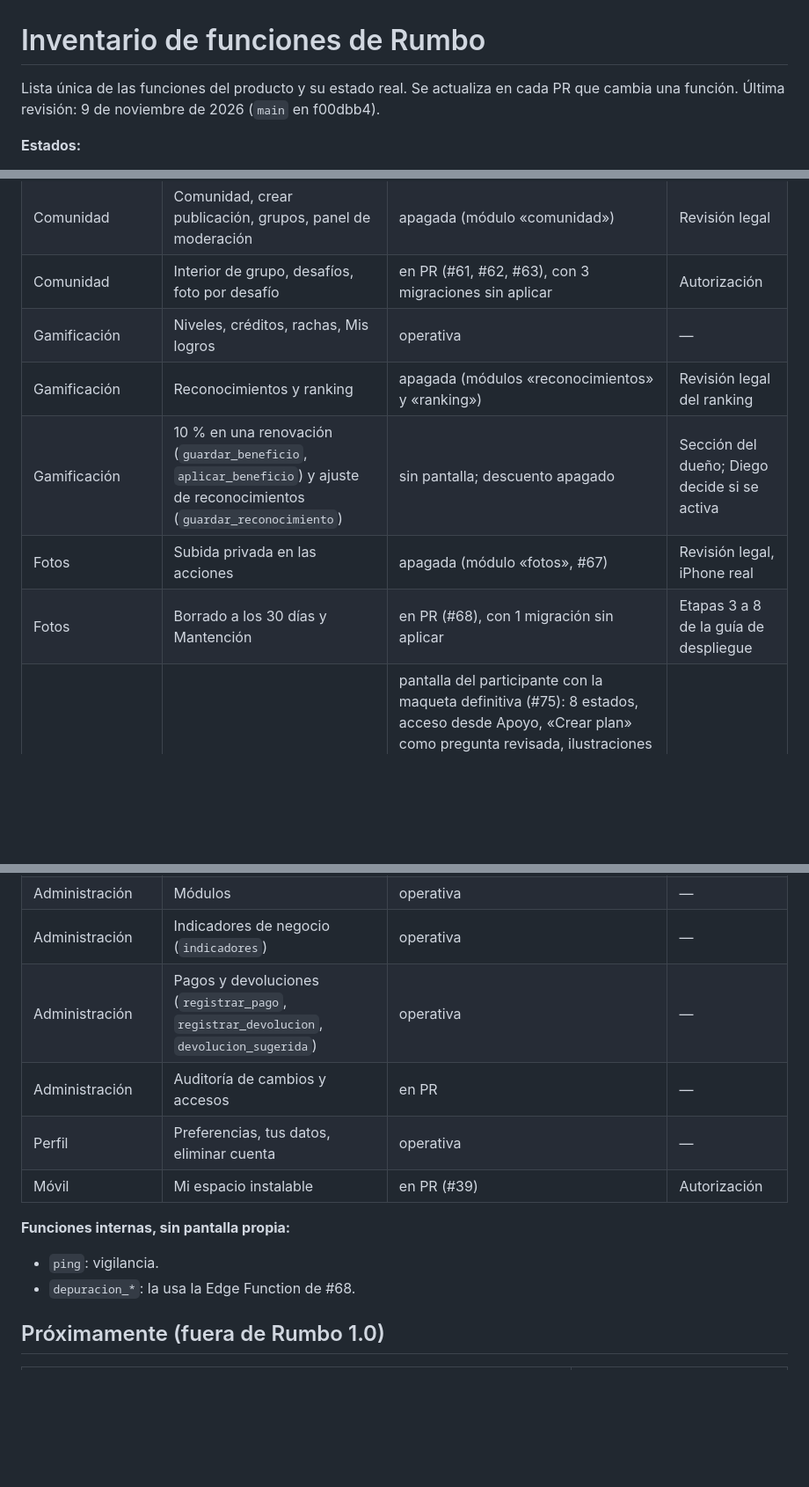
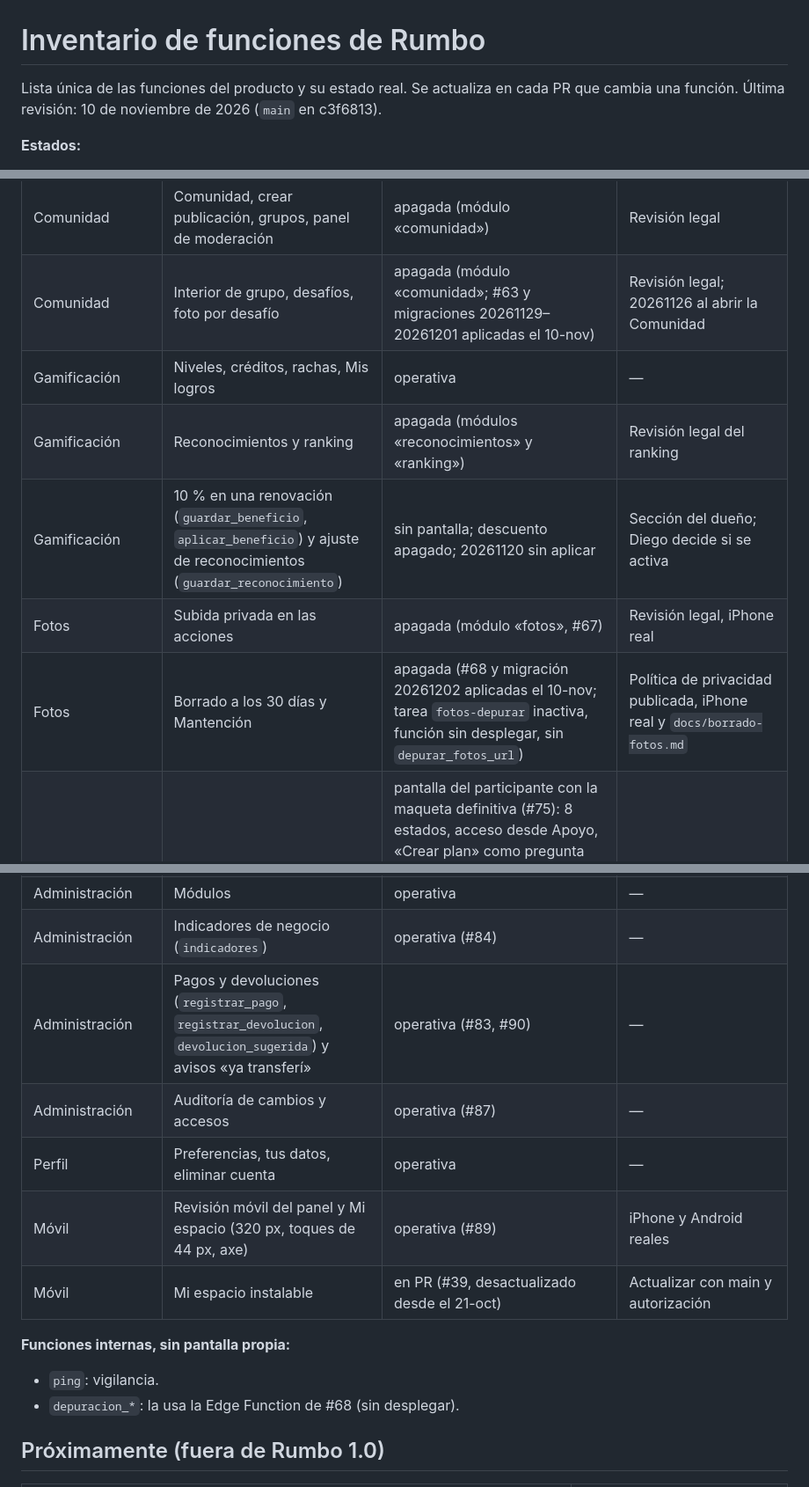
Before and after one commit to diegolazo84/rumbo-web, a Markdown page: docs/inventario-funciones.md, 3 parts joined by grey strips. Shown at 88% size. Drawn GitHub-style; blank space fills up the shorter version.

Commit message:
Inventario: estado real tras integrar Desafíos, fotos y pago
Co-Authored-By: Claude Opus 5.5 <noreply@anthropic.com>
Claude-Session: https://claude.ai/code/session_01P3S7SH7FJeCZwdjusiB3Sr

```diff
--- a/docs/inventario-funciones.md
+++ b/docs/inventario-funciones.md
@@ -1,8 +1,8 @@
 # Inventario de funciones de Rumbo
 
 Lista única de las funciones del producto y su estado real. Se actualiza en cada PR que cambia
-una función. Última revisión: 9 de noviembre de 2026 (`main` en
-f00dbb4).
+una función. Última revisión: 10 de noviembre de 2026 (`main` en
+c3f6813).
 
 **Estados:**
 - *operativa*: funciona en producción.
@@ -32,23 +33,24 @@ autorización de Diego.
 | Avisos | Mis avisos: campana, filtros, búsqueda y marcar como leído (`marcar_avisos_leidos`) | operativa (#73); avisos de la Comunidad con la migración 20261126 (antes 20261124), sin aplicar | Autorizar 20261126 al abrir la Comunidad |
 | Avisos | Configuración de recordatorios: interruptor general, categorías, horario, días, correo (`guardar_recordatorios`, `correo_disponible`) | operativa (#74, migración 20261125 aplicada); logros siempre en Mis avisos; correo sin clave de Brevo | Claves de Brevo para el correo |
 | Comunidad | Comunidad, crear publicación, grupos, panel de moderación | apagada (módulo «comunidad») | Revisión legal |
-| Comunidad | Interior de grupo, desafíos, foto por desafío | en PR (#61, #62, #63), con 3 migraciones sin aplicar | Autorización |
+| Comunidad | Interior de grupo, desafíos, foto por desafío | apagada (módulo «comunidad»; #63 y migraciones 20261129–20261201 aplicadas el 10-nov) | Revisión legal; 20261126 al abrir la Comunidad |
 | Gamificación | Niveles, créditos, rachas, Mis logros | operativa | — |
 | Gamificación | Reconocimientos y ranking | apagada (módulos «reconocimientos» y «ranking») | Revisión legal del ranking |
-| Gamificación | 10 % en una renovación (`guardar_beneficio`, `aplicar_beneficio`) y ajuste de reconocimientos (`guardar_reconocimiento`) | sin pantalla; descuento apagado | Sección del dueño; Diego decide si se activa |
+| Gamificación | 10 % en una renovación (`guardar_beneficio`, `aplicar_beneficio`) y ajuste de reconocimientos (`guardar_reconocimiento`) | sin pantalla; descuento apagado; 20261120 sin aplicar | Sección del dueño; Diego decide si se activa |
 | Fotos | Subida privada en las acciones | apagada (módulo «fotos», #67) | Revisión legal, iPhone real |
-| Fotos | Borrado a los 30 días y Mantención | en PR (#68), con 1 migración sin aplicar | Etapas 3 a 8 de la guía de despliegue |
+| Fotos | Borrado a los 30 días y Mantención | apagada (#68 y migración 20261202 aplicadas el 10-nov; tarea `fotos-depurar` inactiva, función sin desplegar, sin `depurar_fotos_url`) | Política de privacidad publicada, iPhone real y `docs/borrado-fotos.md` |
 | IA | Asistente con consentimiento y aprobación del coach (`ia_*`, `mis_consultas_ia`, `guardar_ia_config`) | pantalla del participante con la maqueta definitiva (#75): 8 estados, acceso desde Apoyo, «Crear plan» como pregunta revisada, ilustraciones definitivas, móvil compacto; bandeja de revisión del coach (#76) y administración del dueño: interruptor, topes y gasto (#77); «Me sirvió»/«No me sirvió» (`ia_valoraciones`, `ia_valorar`, 20261127) y aviso «no compartida» en Mis avisos (20261128) aplicados en producción el 31-oct; apagado | Cargar la clave y prueba real con tope de USD 10 |
 | Administración | Módulos | operativa | — |
-| Administración | Indicadores de negocio (`indicadores`) | operativa | — |
-| Administración | Pagos y devoluciones (`registrar_pago`, `registrar_devolucion`, `devolucion_sugerida`) | operativa | — |
-| Administración | Auditoría de cambios y accesos | en PR | — |
+| Administración | Indicadores de negocio (`indicadores`) | operativa (#84) | — |
+| Administración | Pagos y devoluciones (`registrar_pago`, `registrar_devolucion`, `devolucion_sugerida`) y avisos «ya transferí» | operativa (#83, #90) | — |
+| Administración | Auditoría de cambios y accesos | operativa (#87) | — |
 | Perfil | Preferencias, tus datos, eliminar cuenta | operativa | — |
-| Móvil | Mi espacio instalable | en PR (#39) | Autorización |
+| Móvil | Revisión móvil del panel y Mi espacio (320 px, toques de 44 px, axe) | operativa (#89) | iPhone y Android reales |
+| Móvil | Mi espacio instalable | en PR (#39, desactualizado desde el 21-oct) | Actualizar con main y autorización |
 
 **Funciones internas, sin pantalla propia:**
 - `ping`: vigilancia.
-- `depuracion_*`: la usa la Edge Function de #68.
+- `depuracion_*`: la usa la Edge Function de #68 (sin desplegar).
 
 ## Próximamente (fuera de Rumbo 1.0)
 
```
Also changed, not shown: other parts of docs/inventario-funciones.md (+1 -0 lines).
